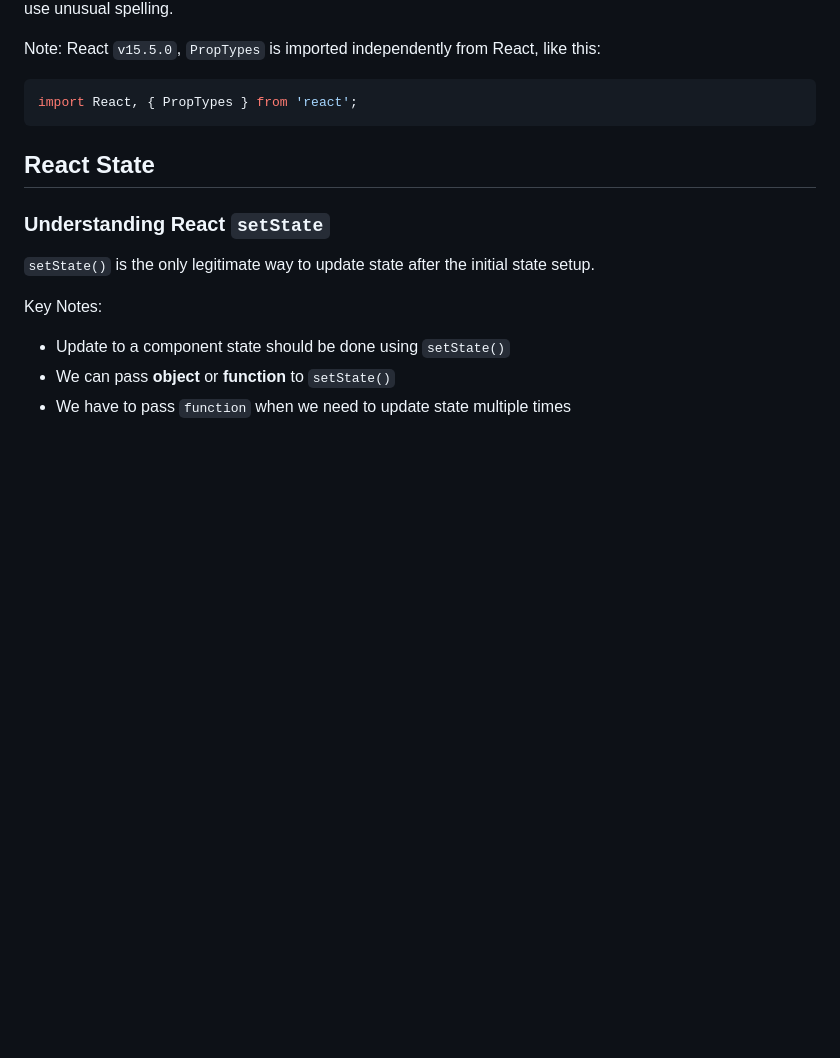
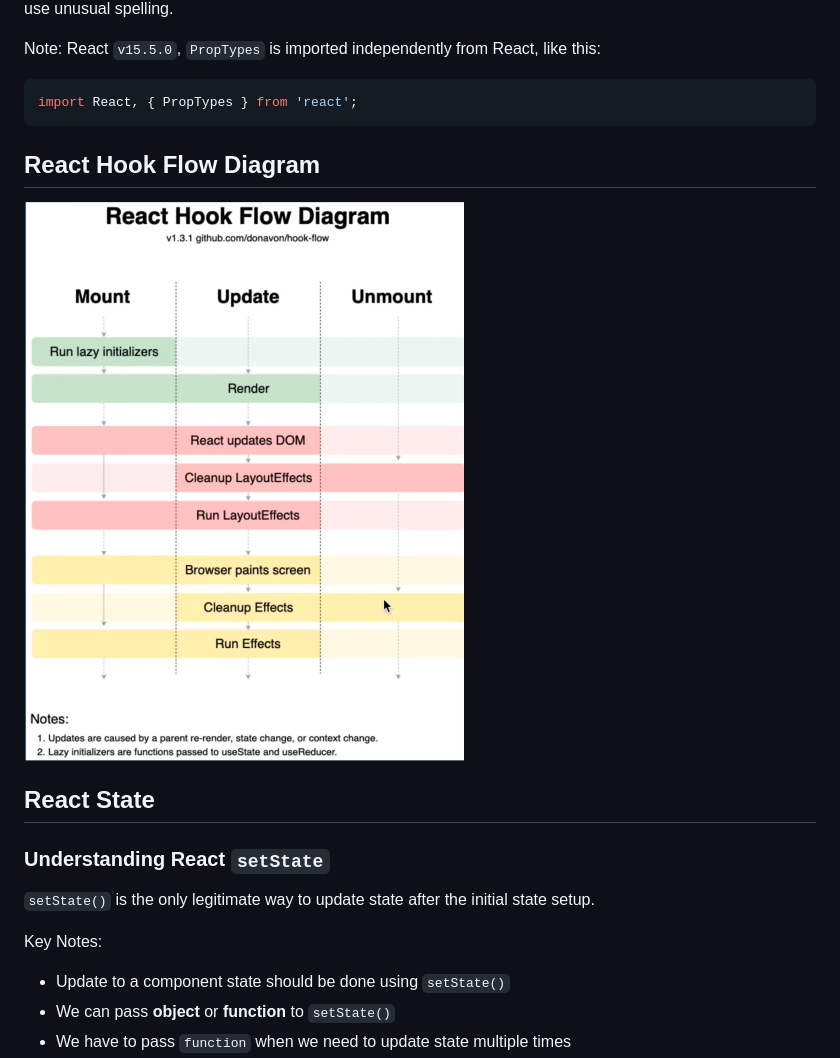
Before and after one commit to sajibcse68/MyDailyLearn, a Markdown page: react/react.md, the part around the change printed below. Drawn GitHub-style; pictures changed too: images/react-hook-flow-diagram.png (added); blank space fills up the shorter version.

Commit message:
React hook flow diagram

````diff
--- a/react/react.md
+++ b/react/react.md
@@ -48,6 +48,10 @@ Note: React `v15.5.0`, `PropTypes` is imported independently from React, like th
 ```js
 import React, { PropTypes } from 'react';
 ```
+
+## React Hook Flow Diagram
+
+<img src="../images/react-hook-flow-diagram.png" alt="react-hook-flow-diagram" width="600px"/>
 
 ## React State
 
````
Also changed, not shown: other parts of react/react.md (+2 -0 lines).
